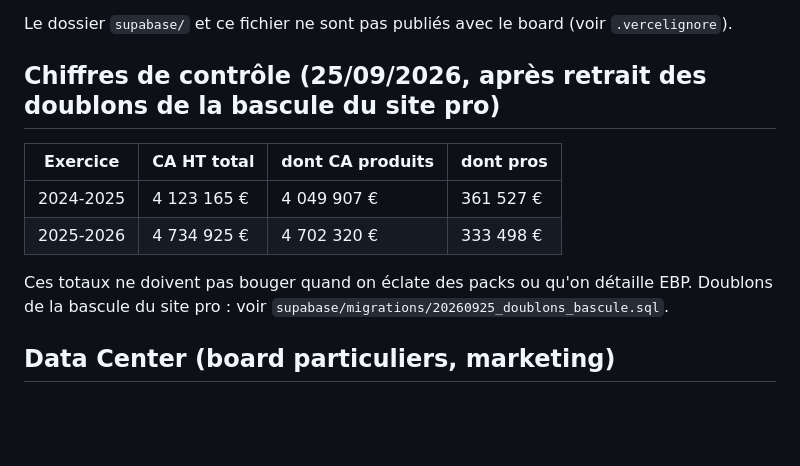
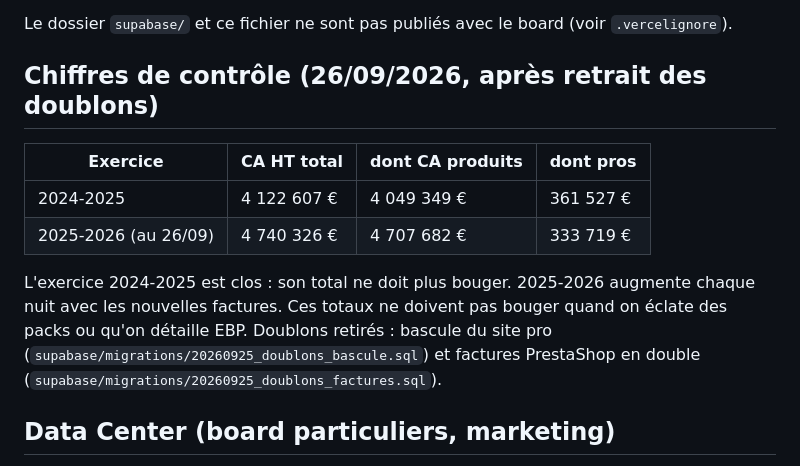
Before and after one commit to apexia-agency/shine-ventes, a Markdown page: README.md, the part around the change. Rendered like a GitHub page; blank space fills up the shorter version.

Commit message:
README : chiffres de contrôle après retrait de tous les doublons
Co-Authored-By: Claude Opus 5.5 <noreply@anthropic.com>

```diff
--- a/README.md
+++ b/README.md
@@ -25,15 +25,16 @@ Panneau de questions ouvert depuis le menu latéral (icône bulle).
 
 Le dossier `supabase/` et ce fichier ne sont pas publiés avec le board (voir `.vercelignore`).
 
-## Chiffres de contrôle (25/09/2026, après retrait des doublons de la bascule du site pro)
+## Chiffres de contrôle (26/09/2026, après retrait des doublons)
 
 | Exercice | CA HT total | dont CA produits | dont pros |
 |---|---|---|---|
-| 2024-2025 | 4 123 165 € | 4 049 907 € | 361 527 € |
-| 2025-2026 | 4 734 925 € | 4 702 320 € | 333 498 € |
+| 2024-2025 | 4 122 607 € | 4 049 349 € | 361 527 € |
+| 2025-2026 (au 26/09) | 4 740 326 € | 4 707 682 € | 333 719 € |
 
+L'exercice 2024-2025 est clos : son total ne doit plus bouger. 2025-2026 augmente chaque nuit avec les nouvelles factures.
 Ces totaux ne doivent pas bouger quand on éclate des packs ou qu'on détaille EBP.
-Doublons de la bascule du site pro : voir `supabase/migrations/20260925_doublons_bascule.sql`.
+Doublons retirés : bascule du site pro (`supabase/migrations/20260925_doublons_bascule.sql`) et factures PrestaShop en double (`supabase/migrations/20260925_doublons_factures.sql`).
 
 ## Data Center (board particuliers, marketing)
 
```
